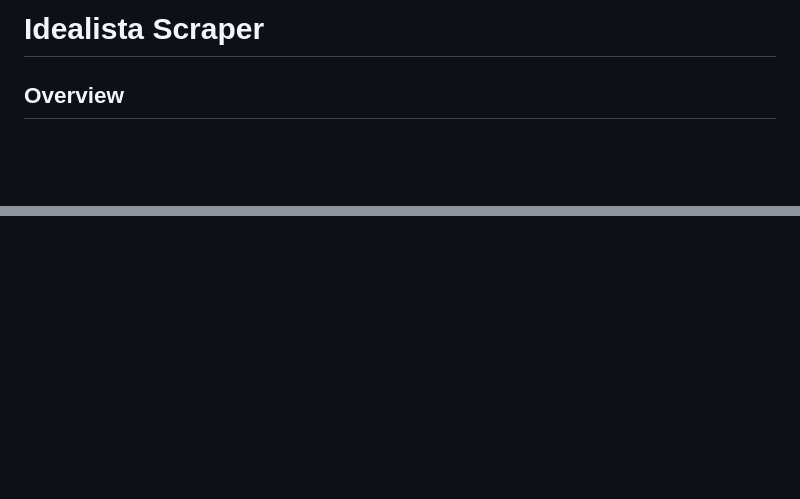
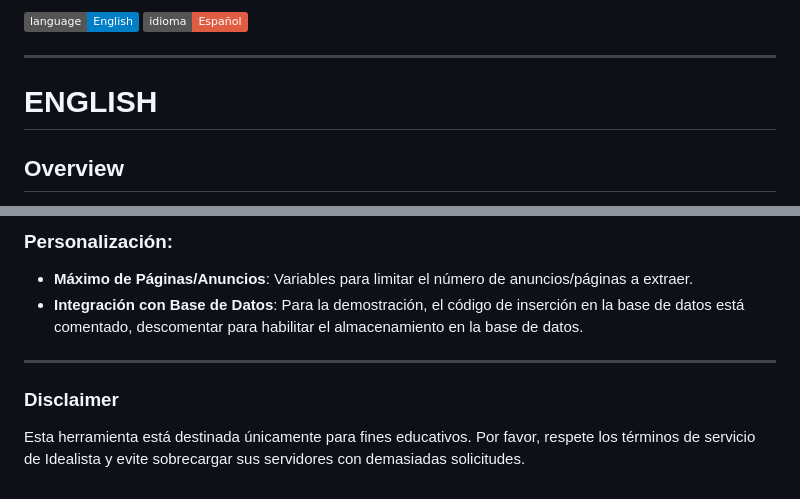
Before and after one commit to Aperezortega/idealista, a Markdown page: README.md, 2 parts joined by grey strips. GitHub-like rendering; badges without logos; blank space fills up the shorter version.

Commit message:
añadido readme en es y en

```diff
--- a/README.md
+++ b/README.md
@@ -1,4 +1,8 @@
-# Idealista Scraper
+[![English](https://img.shields.io/badge/language-English-blue)](#ENGLISH)
+[![Español](https://img.shields.io/badge/idioma-Español-red)](#ESPAÑOL)
+___
+
+# ENGLISH
 
 ## Overview
 
@@ -68,0 +138,8 @@ This tool is intended for educational purposes only. Please respect the terms of
+### Personalización:
+
+- **Máximo de Páginas/Anuncios**: Variables para limitar el número de anuncios/páginas a extraer.
+- **Integración con Base de Datos**: Para la demostración, el código de inserción en la base de datos está comentado, descomentar para habilitar el almacenamiento en la base de datos.
+
+___
+### Disclaimer
+Esta herramienta está destinada únicamente para fines educativos. Por favor, respete los términos de servicio de Idealista y evite sobrecargar sus servidores con demasiadas solicitudes.
```
Also changed, not shown: other parts of README.md (+65 -0 lines).
